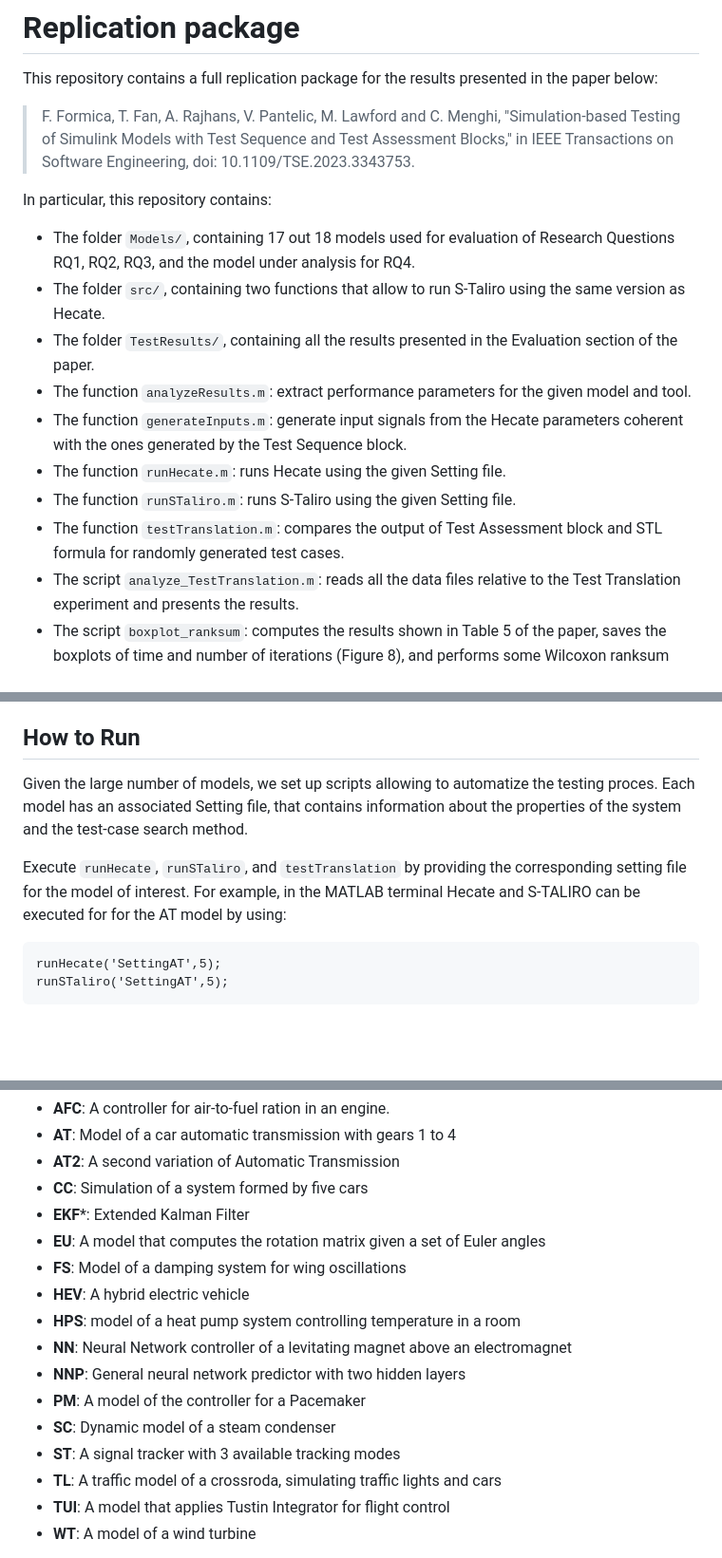
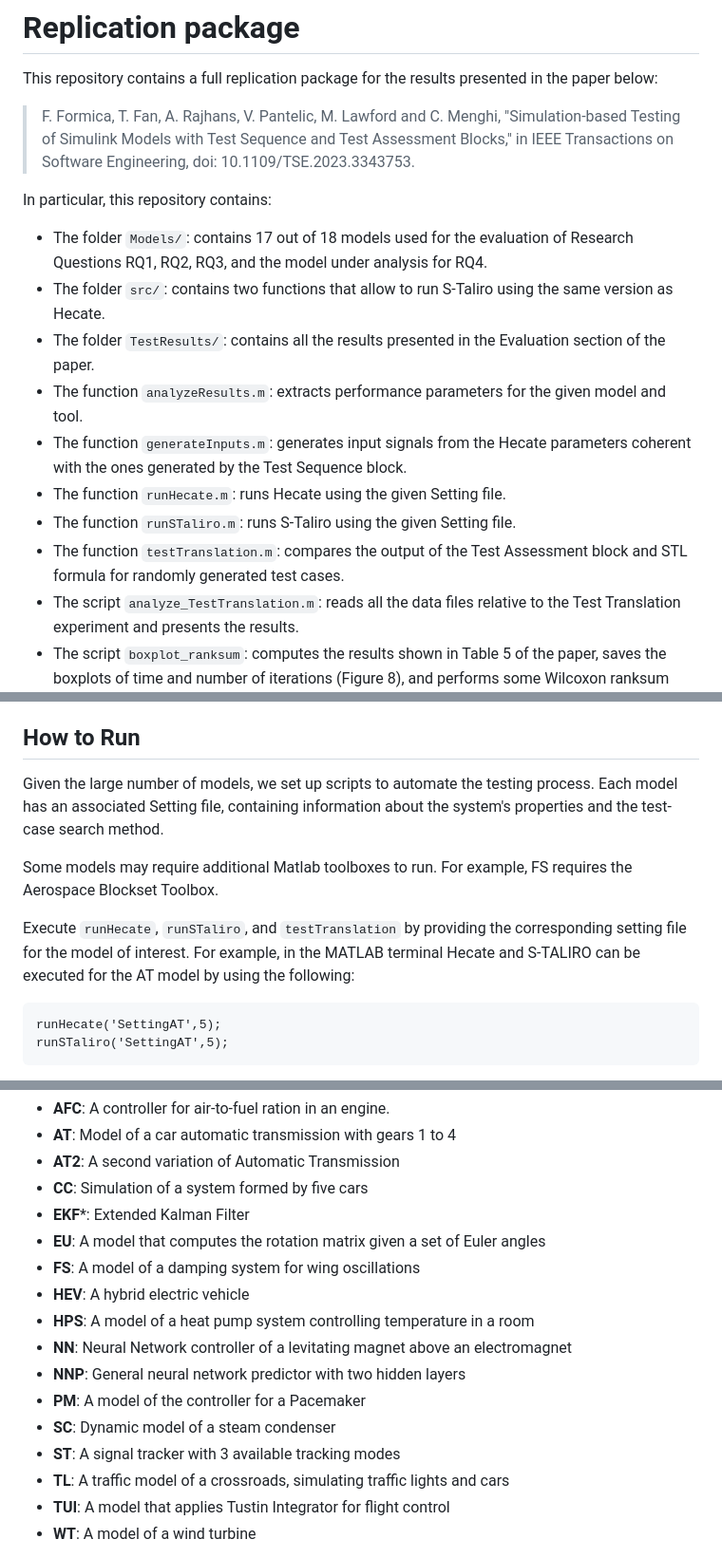
Before and after one commit to Hecate-SBST/Hecate, a Markdown page: README.md, 3 parts joined by grey strips. Shown: that part at 95% size. Drawn GitHub-style; blank space fills up the shorter version.

````diff
--- a/README.md
+++ b/README.md
@@ -5,14 +5,14 @@ This repository contains a full replication package for the results presented in
 
 In particular, this repository contains:
 
-* The folder `Models/`, containing 17 out 18 models used for evaluation of Research Questions RQ1, RQ2, RQ3, and the model under analysis for RQ4.
-* The folder `src/`, containing two functions that allow to run S-Taliro using the same version as Hecate.
-* The folder `TestResults/`, containing all the results presented in the Evaluation section of the paper.
-* The function `analyzeResults.m`: extract performance parameters for the given model and tool.
-* The function `generateInputs.m`: generate input signals from the Hecate parameters coherent with the ones generated by the Test Sequence block.
+* The folder `Models/`: contains 17 out of 18 models used for the evaluation of Research Questions RQ1, RQ2, RQ3, and the model under analysis for RQ4.
+* The folder `src/`: contains two functions that allow to run S-Taliro using the same version as Hecate.
+* The folder `TestResults/`: contains all the results presented in the Evaluation section of the paper.
+* The function `analyzeResults.m`: extracts performance parameters for the given model and tool.
+* The function `generateInputs.m`: generates input signals from the Hecate parameters coherent with the ones generated by the Test Sequence block.
 * The function `runHecate.m`: runs Hecate using the given Setting file.
 * The function `runSTaliro.m`: runs S-Taliro using the given Setting file.
-* The function `testTranslation.m`: compares the output of Test Assessment block and STL formula for randomly generated test cases.
+* The function `testTranslation.m`: compares the output of the Test Assessment block and STL formula for randomly generated test cases.
 * The script `analyze_TestTranslation.m`: reads all the data files relative to the Test Translation experiment and presents the results.
 * The script `boxplot_ranksum`: computes the results shown in Table 5 of the paper, saves the boxplots of time and number of iterations (Figure 8), and performs some Wilcoxon ranksum statistical tests on the data.
 * The script `failureComparison.m`: produces plots showing the input and output signals for six test cases (three for Hecate and three for S-Taliro) for the chosen model.
@@ -36,9 +36,11 @@ setup_staliro;
 This process must be performed only once after downloading a clean copy of S-Taliro.
 
 ## How to Run
-Given the large number of models, we set up scripts allowing to automatize the testing proces. Each model has an associated Setting file, that contains information about the properties of the system and the test-case search method.
+Given the large number of models, we set up scripts to automate the testing process. Each model has an associated Setting file, containing information about the system's properties and the test-case search method.
 
-Execute `runHecate`, `runSTaliro`, and `testTranslation` by providing the corresponding setting file for the model of interest. For example, in the MATLAB terminal Hecate and S-TALIRO can be executed for for the AT model by using:
+Some models may require additional Matlab toolboxes to run. For example, FS requires the Aerospace Blockset Toolbox.
+
+Execute `runHecate`, `runSTaliro`, and `testTranslation` by providing the corresponding setting file for the model of interest. For example, in the MATLAB terminal Hecate and S-TALIRO can be executed for the AT model by using the following:
 
 ```matlab
 runHecate('SettingAT',5);
@@ -60,15 +62,15 @@ Contains 17 different demo models prepared for Hecate, plus the one used in the
 * **CC**: Simulation of a system formed by five cars
 * **EKF***: Extended Kalman Filter
 * **EU**: A model that computes the rotation matrix given a set of Euler angles
-* **FS**: Model of a damping system for wing oscillations
+* **FS**: A model of a damping system for wing oscillations
 * **HEV**: A hybrid electric vehicle
-* **HPS**: model of a heat pump system controlling temperature in a room
+* **HPS**: A model of a heat pump system controlling temperature in a room
 * **NN**: Neural Network controller of a levitating magnet above an electromagnet
 * **NNP**: General neural network predictor with two hidden layers
 * **PM**: A model of the controller for a Pacemaker
 * **SC**: Dynamic model of a steam condenser
 * **ST**: A signal tracker with 3 available tracking modes
-* **TL**: A traffic model of a crossroda, simulating traffic lights and cars
+* **TL**: A traffic model of a crossroads, simulating traffic lights and cars
 * **TUI**: A model that applies Tustin Integrator for flight control
 * **WT**: A model of a wind turbine
 
````
Also changed, not shown: other parts of README.md (+2 -2 lines).
